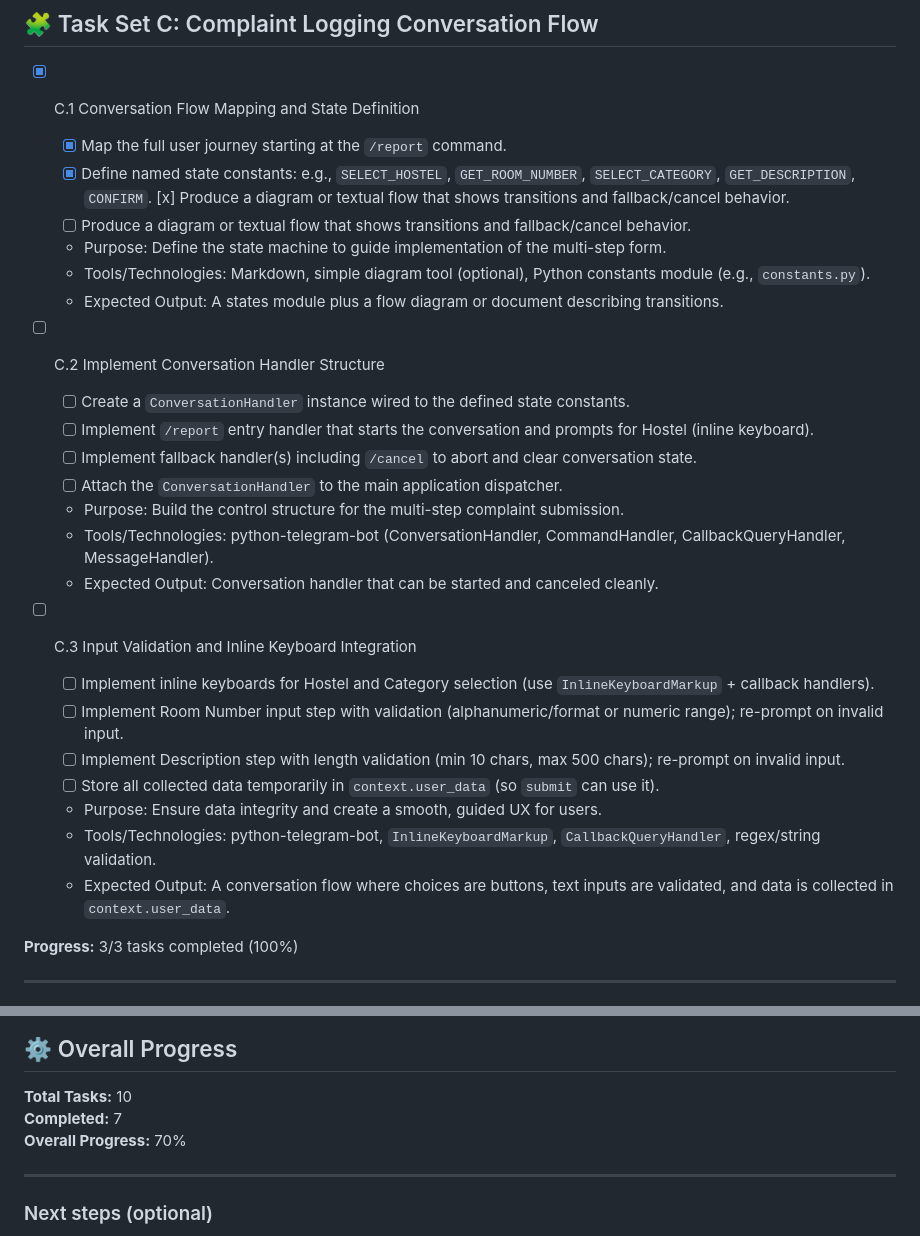
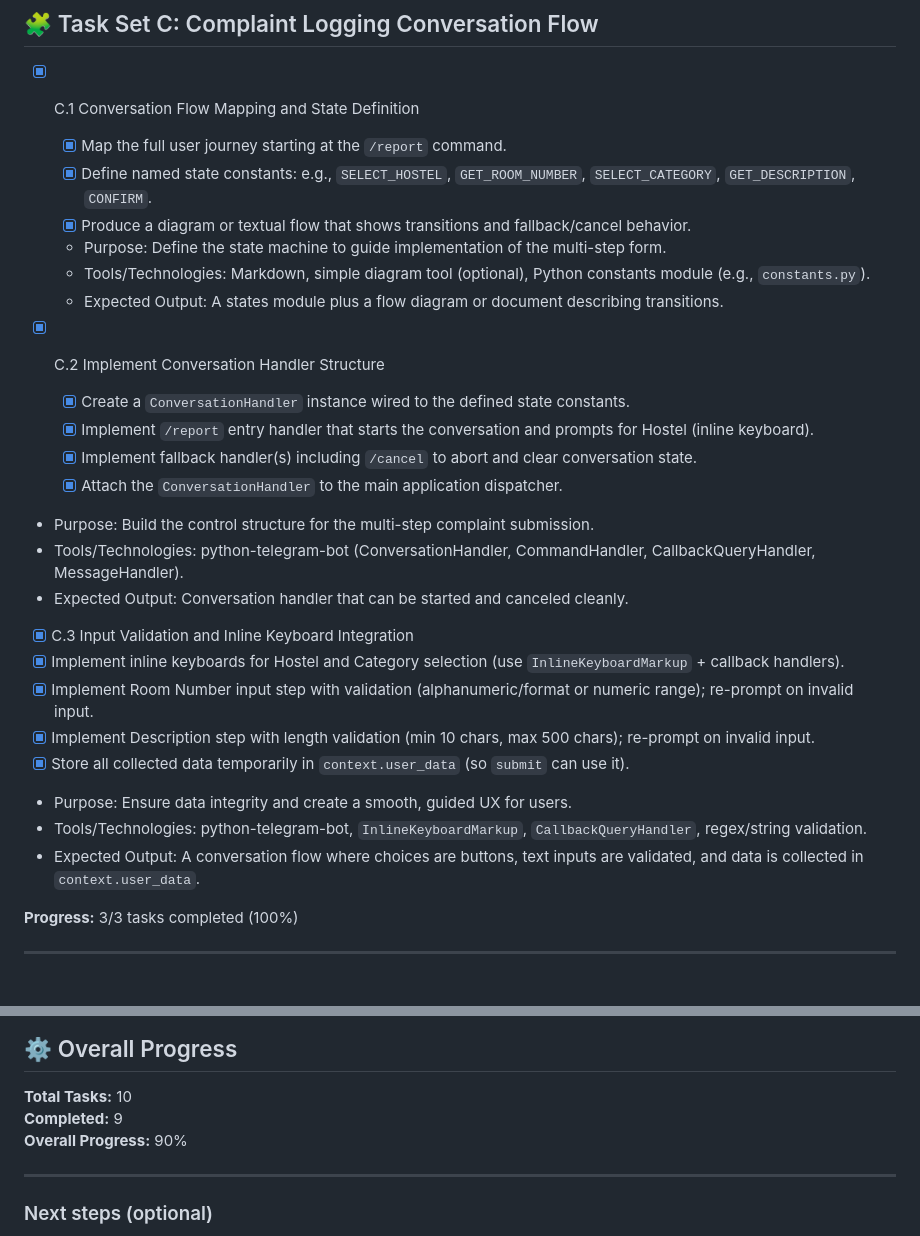
Before and after one commit to OnuegbuUdochukwu/telegram-complaint-system, a Markdown page: PHASE1_CHECKLIST.md, 2 parts joined by grey strips. GitHub-like rendering.

Commit message:
chore: mark C.2 and C.3 implemented in checklist (conversation handler and validation)

```diff
--- a/PHASE1_CHECKLIST.md
+++ b/PHASE1_CHECKLIST.md
@@ -56,30 +56,30 @@
 
     -   [x] Map the full user journey starting at the `/report` command.
     -   [x] Define named state constants: e.g., `SELECT_HOSTEL`, `GET_ROOM_NUMBER`, `SELECT_CATEGORY`, `GET_DESCRIPTION`, `CONFIRM`.
-            [x] Produce a diagram or textual flow that shows transitions and fallback/cancel behavior.
-    -   [ ] Produce a diagram or textual flow that shows transitions and fallback/cancel behavior.
+    -   [x] Produce a diagram or textual flow that shows transitions and fallback/cancel behavior.
     -   Purpose: Define the state machine to guide implementation of the multi-step form.
     -   Tools/Technologies: Markdown, simple diagram tool (optional), Python constants module (e.g., `constants.py`).
     -   Expected Output: A states module plus a flow diagram or document describing transitions.
 
--   [ ] C.2 Implement Conversation Handler Structure
+-   [x] C.2 Implement Conversation Handler Structure
 
-    -   [ ] Create a `ConversationHandler` instance wired to the defined state constants.
-    -   [ ] Implement `/report` entry handler that starts the conversation and prompts for Hostel (inline keyboard).
-    -   [ ] Implement fallback handler(s) including `/cancel` to abort and clear conversation state.
-    -   [ ] Attach the `ConversationHandler` to the main application dispatcher.
-    -   Purpose: Build the control structure for the multi-step complaint submission.
-    -   Tools/Technologies: python-telegram-bot (ConversationHandler, CommandHandler, CallbackQueryHandler, MessageHandler).
-    -   Expected Output: Conversation handler that can be started and canceled cleanly.
+    -   [x] Create a `ConversationHandler` instance wired to the defined state constants.
+    -   [x] Implement `/report` entry handler that starts the conversation and prompts for Hostel (inline keyboard).
+    -   [x] Implement fallback handler(s) including `/cancel` to abort and clear conversation state.
+    -   [x] Attach the `ConversationHandler` to the main application dispatcher.
 
--   [ ] C.3 Input Validation and Inline Keyboard Integration
-    -   [ ] Implement inline keyboards for Hostel and Category selection (use `InlineKeyboardMarkup` + callback handlers).
-    -   [ ] Implement Room Number input step with validation (alphanumeric/format or numeric range); re-prompt on invalid input.
-    -   [ ] Implement Description step with length validation (min 10 chars, max 500 chars); re-prompt on invalid input.
-    -   [ ] Store all collected data temporarily in `context.user_data` (so `submit` can use it).
-    -   Purpose: Ensure data integrity and create a smooth, guided UX for users.
-    -   Tools/Technologies: python-telegram-bot, `InlineKeyboardMarkup`, `CallbackQueryHandler`, regex/string validation.
-    -   Expected Output: A conversation flow where choices are buttons, text inputs are validated, and data is collected in `context.user_data`.
+-   Purpose: Build the control structure for the multi-step complaint submission.
+-   Tools/Technologies: python-telegram-bot (ConversationHandler, CommandHandler, CallbackQueryHandler, MessageHandler).
+-   Expected Output: Conversation handler that can be started and canceled cleanly.
+
+-   [x] C.3 Input Validation and Inline Keyboard Integration
+-   [x] Implement inline keyboards for Hostel and Category selection (use `InlineKeyboardMarkup` + callback handlers).
+-   [x] Implement Room Number input step with validation (alphanumeric/format or numeric range); re-prompt on invalid input.
+-   [x] Implement Description step with length validation (min 10 chars, max 500 chars); re-prompt on invalid input.
+-   [x] Store all collected data temporarily in `context.user_data` (so `submit` can use it).
+-   Purpose: Ensure data integrity and create a smooth, guided UX for users.
+-   Tools/Technologies: python-telegram-bot, `InlineKeyboardMarkup`, `CallbackQueryHandler`, regex/string validation.
+-   Expected Output: A conversation flow where choices are buttons, text inputs are validated, and data is collected in `context.user_data`.
 
 **Progress:** 3/3 tasks completed (100%)
 
@@ -120,8 +120,8 @@
 ## ⚙️ Overall Progress
 
 **Total Tasks:** 10
-**Completed:** 7
-**Overall Progress:** 70%
+**Completed:** 9
+**Overall Progress:** 90%
 
 ---
 
```
